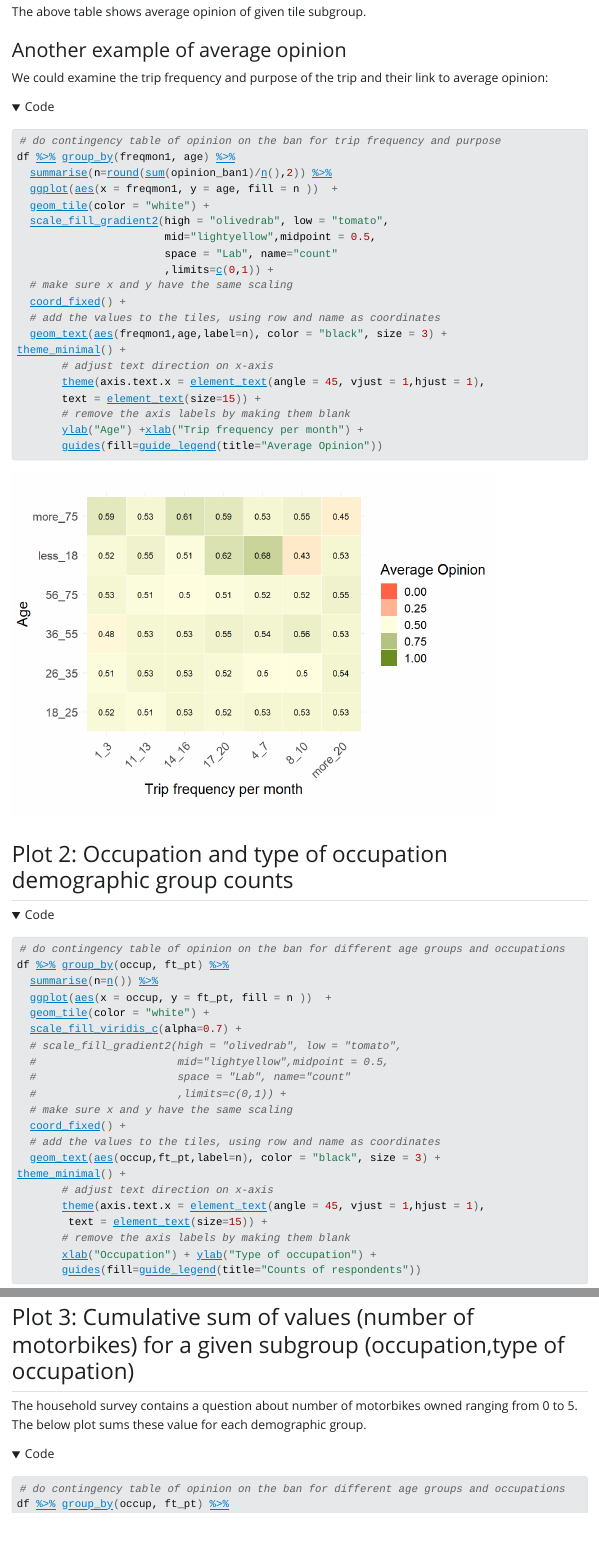
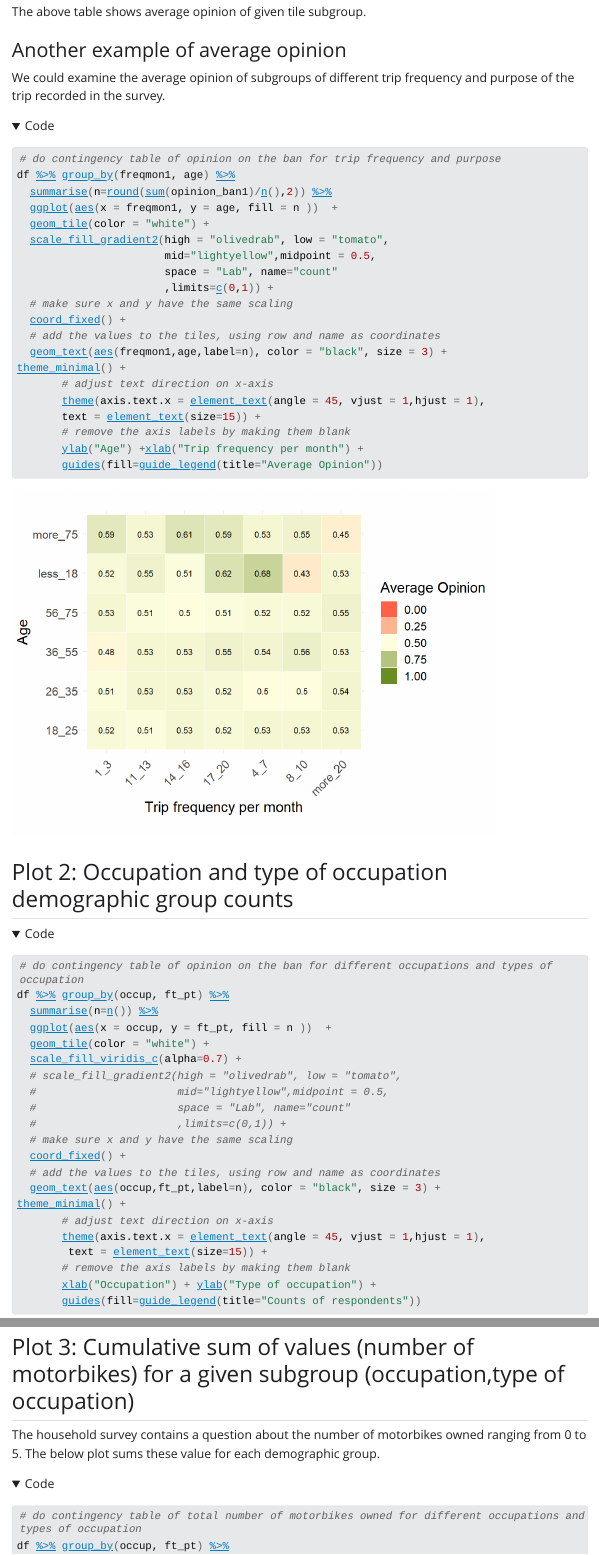
Before and after one commit to Kika0/Contingency_table_R, a Quarto document (Contingency_table_R.qmd): the page in a window 1100 px wide, from 1800 px down, and a second part further down, joined at a grey line. The pictures show the output file Contingency_table_R.html that the author committed with the source, opened offline; folded parts are opened; Quarto's library style sheets are replaced by a plain one without menus; long lines of code are wrapped.

Commit message:
Correct comments in markdown code and revise text

````diff
--- a/Contingency_table_R.qmd
+++ b/Contingency_table_R.qmd
@@ -58,7 +58,7 @@ The above table shows average opinion of given tile subgroup.
 
 ### Another example of average opinion
 
-We could examine the trip frequency and purpose of the trip and their link to average opinion:
+We could examine the average opinion of subgroups of different trip frequency and purpose of the trip recorded in the survey.
 
 ```{r}
 # do contingency table of opinion on the ban for trip frequency and purpose
@@ -87,7 +87,7 @@ theme_minimal() +
 ## Plot 2: Occupation and type of occupation demographic group counts
 
 ```{r}
-# do contingency table of opinion on the ban for different age groups and occupations
+# do contingency table of opinion on the ban for different occupations and types of occupation
 df %>% group_by(occup, ft_pt) %>%
   summarise(n=n()) %>%
   ggplot(aes(x = occup, y = ft_pt, fill = n ))  +
@@ -112,10 +112,10 @@ theme_minimal() +
 
 ## Plot 3: Cumulative sum of values (number of motorbikes) for a given subgroup (occupation,type of occupation)
 
-The household survey contains a question about number of motorbikes owned ranging from 0 to 5. The below plot sums these value for each demographic group.
+The household survey contains a question about the number of motorbikes owned ranging from 0 to 5. The below plot sums these value for each demographic group.
 
 ```{r}
-# do contingency table of opinion on the ban for different age groups and occupations
+# do contingency table of total number of motorbikes owned for different occupations and types of occupation
 df %>% group_by(occup, ft_pt) %>%
   summarise(n=round(sum(own_motob),1)) %>%
   ggplot(aes(x = occup, y = ft_pt, fill = n ))  +
````
Also changed, not shown: Contingency_table_R.R (+2 -17 lines), Contingency_table_R.html.
